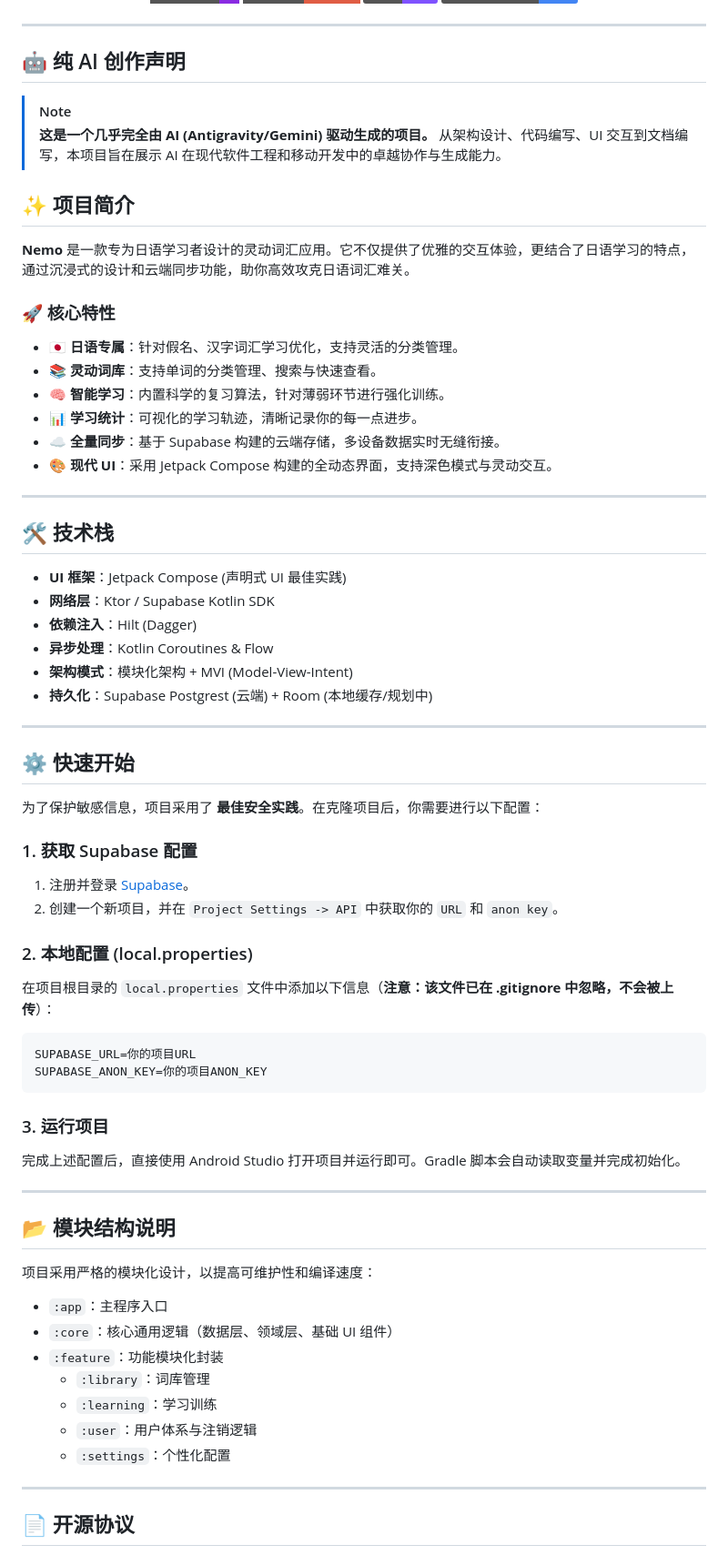
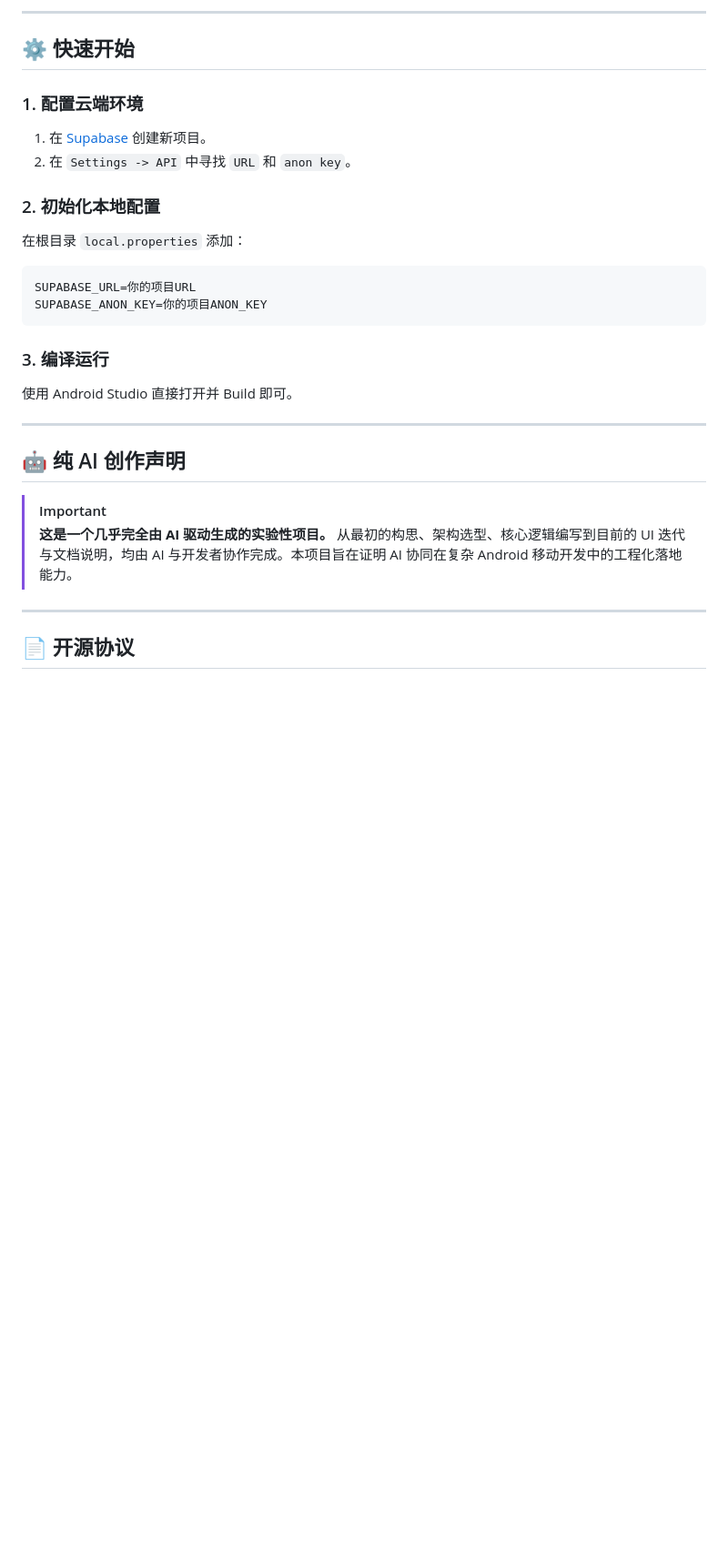
Before and after one commit to AJAYAN14/Nemo_flutter, a Markdown page: README.md, the part around one of its changes. Shown at 91% size. Rendered like a GitHub page; badges without logos; blank space fills up the shorter version.

Commit message:
docs: optimize README structure and content with AI showcase

````diff
--- a/README.md
+++ b/README.md
@@ -13,70 +94,28 @@
+---
+
+## ⚙️ 快速开始
+
+### 1. 配置云端环境
+1. 在 [Supabase](https://supabase.com/) 创建新项目。
+2. 在 `Settings -> API` 中寻找 `URL` 和 `anon key`。
+
+### 2. 初始化本地配置
+在根目录 `local.properties` 添加：
+```properties
+SUPABASE_URL=你的项目URL
+SUPABASE_ANON_KEY=你的项目ANON_KEY
+```
+
+### 3. 编译运行
+使用 Android Studio 直接打开并 Build 即可。
 
 ---
 
 ## 🤖 纯 AI 创作声明
 
-> [!NOTE]
-> **这是一个几乎完全由 AI (Antigravity/Gemini) 驱动生成的项目。**
-> 从架构设计、代码编写、UI 交互到文档编写，本项目旨在展示 AI 在现代软件工程和移动开发中的卓越协作与生成能力。
-
-## ✨ 项目简介
-
-**Nemo** 是一款专为日语学习者设计的灵动词汇应用。它不仅提供了优雅的交互体验，更结合了日语学习的特点，通过沉浸式的设计和云端同步功能，助你高效攻克日语词汇难关。
-
-### 🚀 核心特性
-
-- 🇯🇵 **日语专属**：针对假名、汉字词汇学习优化，支持灵活的分类管理。
-- 📚 **灵动词库**：支持单词的分类管理、搜索与快速查看。
-- 🧠 **智能学习**：内置科学的复习算法，针对薄弱环节进行强化训练。
-- 📊 **学习统计**：可视化的学习轨迹，清晰记录你的每一点进步。
-- ☁️ **全量同步**：基于 Supabase 构建的云端存储，多设备数据实时无缝衔接。
-- 🎨 **现代 UI**：采用 Jetpack Compose 构建的全动态界面，支持深色模式与灵动交互。
-
----
-
-## 🛠️ 技术栈
-
-- **UI 框架**：Jetpack Compose (声明式 UI 最佳实践)
-- **网络层**：Ktor / Supabase Kotlin SDK
-- **依赖注入**：Hilt (Dagger)
-- **异步处理**：Kotlin Coroutines & Flow
-- **架构模式**：模块化架构 + MVI (Model-View-Intent)
-- **持久化**：Supabase Postgrest (云端) + Room (本地缓存/规划中)
-
----
-
-## ⚙️ 快速开始
-
-为了保护敏感信息，项目采用了 **最佳安全实践**。在克隆项目后，你需要进行以下配置：
-
-### 1. 获取 Supabase 配置
-1. 注册并登录 [Supabase](https://supabase.com/)。
-2. 创建一个新项目，并在 `Project Settings -> API` 中获取你的 `URL` 和 `anon key`。
-
-### 2. 本地配置 (local.properties)
-在项目根目录的 `local.properties` 文件中添加以下信息（**注意：该文件已在 .gitignore 中忽略，不会被上传**）：
-
-```properties
-SUPABASE_URL=你的项目URL
-SUPABASE_ANON_KEY=你的项目ANON_KEY
-```
-
-### 3. 运行项目
-完成上述配置后，直接使用 Android Studio 打开项目并运行即可。Gradle 脚本会自动读取变量并完成初始化。
-
----
-
-## 📂 模块结构说明
-
-项目采用严格的模块化设计，以提高可维护性和编译速度：
-
-- `:app`：主程序入口
-- `:core`：核心通用逻辑（数据层、领域层、基础 UI 组件）
-- `:feature`：功能模块化封装
-  - `:library`：词库管理
-  - `:learning`：学习训练
-  - `:user`：用户体系与注销逻辑
-  - `:settings`：个性化配置
+> [!IMPORTANT]
+> **这是一个几乎完全由 AI 驱动生成的实验性项目。**
+> 从最初的构思、架构选型、核心逻辑编写到目前的 UI 迭代与文档说明，均由 AI 与开发者协作完成。本项目旨在证明 AI 协同在复杂 Android 移动开发中的工程化落地能力。
 
 ---
 
````
Also changed, not shown: other parts of README.md (+81 -0 lines).
